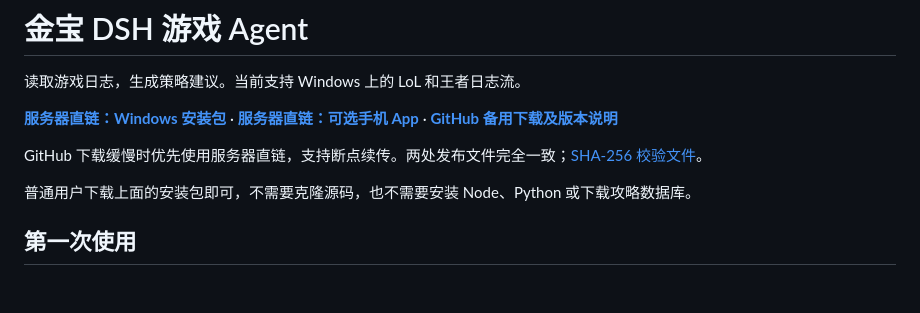
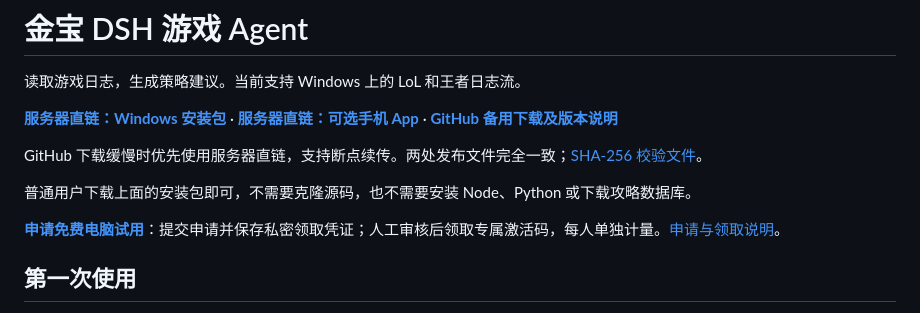
Before and after one commit to YuanCao1996/dsh-jinbao-desktop, a Markdown page: README.md, the part around the change. Rendered like a GitHub page; blank space fills up the shorter version.

Commit message:
Publish reviewed trial application and private claim instructions

```diff
--- a/README.md
+++ b/README.md
@@ -7,6 +7,8 @@
 GitHub 下载缓慢时优先使用服务器直链，支持断点续传。两处发布文件完全一致；[SHA-256 校验文件](https://api.jinbaoai.top/downloads/dsh/v0.1.1/SHA256SUMS.txt)。
 
 普通用户下载上面的安装包即可，不需要克隆源码，也不需要安装 Node、Python 或下载攻略数据库。
+
+**[申请免费电脑试用](https://api.jinbaoai.top/desktop/trial)**：提交申请并保存私密领取凭证；人工审核后领取专属激活码，每人单独计量。[申请与领取说明](docs/TRIAL.md)。
 
 ## 第一次使用
 
```
Also changed, not shown: docs/TRIAL.md (added, +14 -0 lines).
